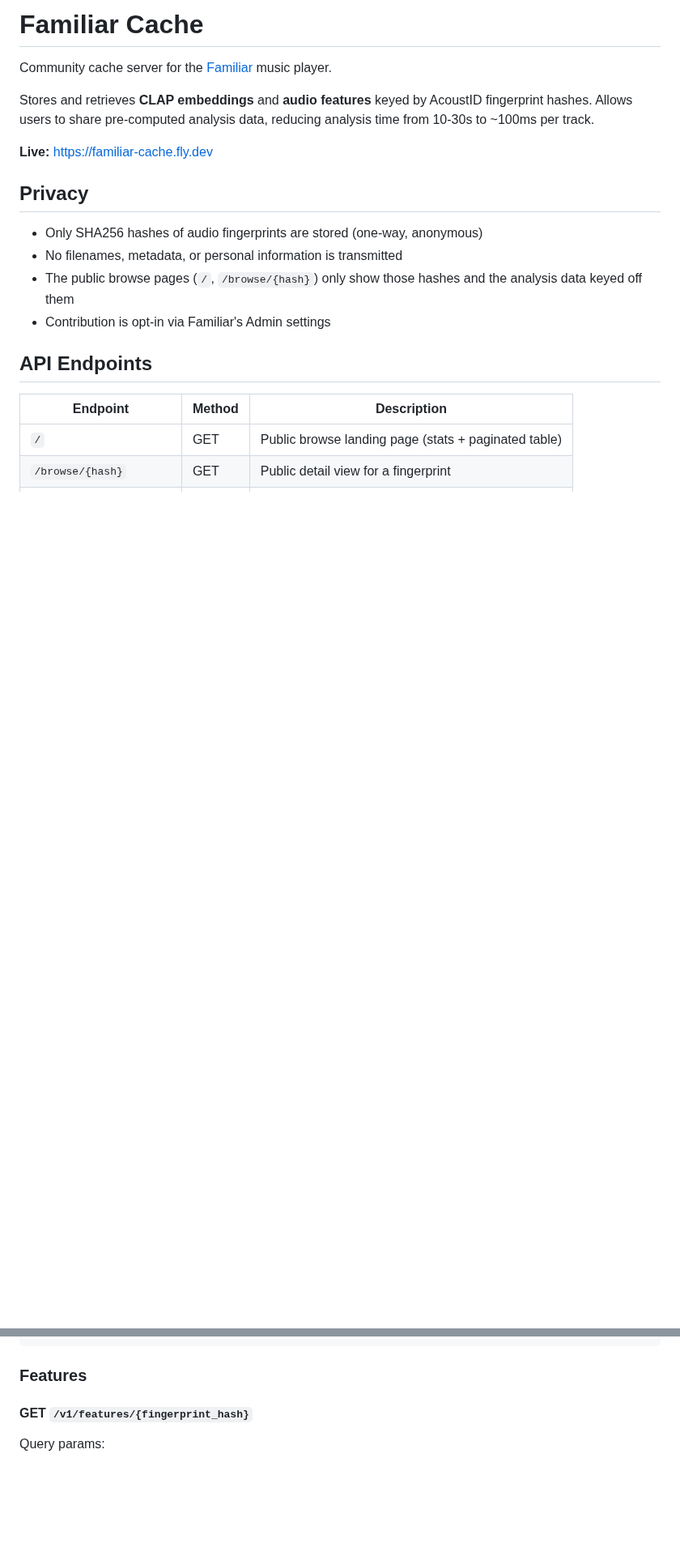
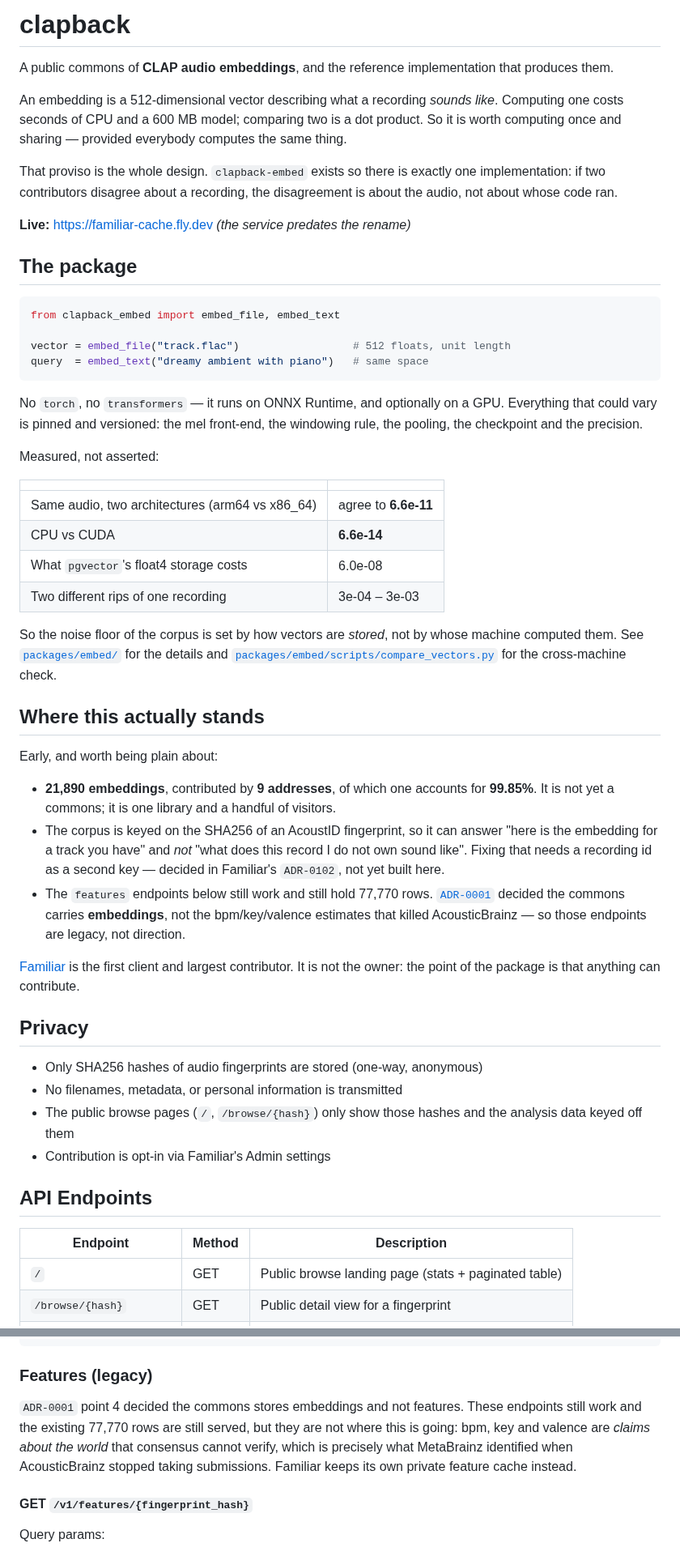
Before and after one commit to seethroughlab/clapback, a Markdown page: README.md, 2 parts joined by grey strips. Shown at 81% size. Rendered like a GitHub page; blank space fills up the shorter version.

Commit message:
Say what this repository is now that anyone can read it
The README still opened "# Familiar Cache — Community cache server for the
Familiar music player", which is three things out of date: the repo is
`clapback`, ADR-0001 decided this is a public commons with Familiar as one
client rather than its owner, and the package that is the actual product
was not mentioned at all.

It also advertised feature storage as a headline capability, which
contradicts ADR-0001 point 4 — the commons carries embeddings, and the
bpm/key/valence estimates are the unverifiable claims that killed
AcousticBrainz. Those endpoints still work and still hold 77,770 rows, so
they are documented as legacy rather than removed.

Leads with what the package does and why one implementation is the whole
point, then the measured agreement figures, because "trust us, it is
deterministic" is not an argument a stranger should have to accept.

States plainly where this stands: 21,890 embeddings from 9 addresses, one
of them 99.85%. It is one library and a handful of visitors, not yet a
commons, and a README that implied otherwise would be the first thing a
visitor found to be false.

Co-Authored-By: Claude Opus 5 (1M context) <noreply@anthropic.com>
Claude-Session: https://claude.ai/code/session_01Emjrwedq7W1scadHdgiLfs

````diff
--- a/README.md
+++ b/README.md
@@ -1,10 +1,63 @@
-# Familiar Cache
+# clapback
 
-Community cache server for the [Familiar](https://github.com/seethroughlab/familiar) music player.
+A public commons of **CLAP audio embeddings**, and the reference implementation that
+produces them.
 
-Stores and retrieves **CLAP embeddings** and **audio features** keyed by AcoustID fingerprint hashes. Allows users to share pre-computed analysis data, reducing analysis time from 10-30s to ~100ms per track.
+An embedding is a 512-dimensional vector describing what a recording *sounds like*.
+Computing one costs seconds of CPU and a 600 MB model; comparing two is a dot product.
+So it is worth computing once and sharing — provided everybody computes the same thing.
 
-**Live:** https://familiar-cache.fly.dev
+That proviso is the whole design. `clapback-embed` exists so there is exactly one
+implementation: if two contributors disagree about a recording, the disagreement is
+about the audio, not about whose code ran.
+
+**Live:** https://familiar-cache.fly.dev *(the service predates the rename)*
+
+## The package
+
+```python
+from clapback_embed import embed_file, embed_text
+
+vector = embed_file("track.flac")                  # 512 floats, unit length
+query  = embed_text("dreamy ambient with piano")   # same space
+```
+
+No `torch`, no `transformers` — it runs on ONNX Runtime, and optionally on a GPU.
+Everything that could vary is pinned and versioned: the mel front-end, the windowing
+rule, the pooling, the checkpoint and the precision.
+
+Measured, not asserted:
+
+| | |
+|---|---|
+| Same audio, two architectures (arm64 vs x86_64) | agree to **6.6e-11** |
+| CPU vs CUDA | **6.6e-14** |
+| What `pgvector`'s float4 storage costs | 6.0e-08 |
+| Two different rips of one recording | 3e-04 – 3e-03 |
+
+So the noise floor of the corpus is set by how vectors are *stored*, not by whose
+machine computed them. See [`packages/embed/`](packages/embed/) for the details and
+[`packages/embed/scripts/compare_vectors.py`](packages/embed/scripts/compare_vectors.py)
+for the cross-machine check.
+
+## Where this actually stands
+
+Early, and worth being plain about:
+
+- **21,890 embeddings**, contributed by **9 addresses**, of which one accounts for
+  **99.85%**. It is not yet a commons; it is one library and a handful of visitors.
+- The corpus is keyed on the SHA256 of an AcoustID fingerprint, so it can answer
+  "here is the embedding for a track you have" and *not* "what does this record I do
+  not own sound like". Fixing that needs a recording id as a second key — decided
+  in Familiar's `ADR-0102`, not yet built here.
+- The `features` endpoints below still work and still hold 77,770 rows.
+  [`ADR-0001`](docs/decisions/ADR-0001-clapback-is-a-public-clap-embedding-commons.md)
+  decided the commons carries **embeddings**, not the bpm/key/valence estimates that
+  killed AcousticBrainz — so those endpoints are legacy, not direction.
+
+[Familiar](https://github.com/seethroughlab/familiar) is the first client and largest
+contributor. It is not the owner: the point of the package is that anything can
+contribute.
 
 ## Privacy
 
@@ -57,7 +110,13 @@ Request body:
 }
 ```
 
-### Features
+### Features (legacy)
+
+`ADR-0001` point 4 decided the commons stores embeddings and not features. These
+endpoints still work and the existing 77,770 rows are still served, but they are not
+where this is going: bpm, key and valence are *claims about the world* that consensus
+cannot verify, which is precisely what MetaBrainz identified when AcousticBrainz
+stopped taking submissions. Familiar keeps its own private feature cache instead.
 
 #### GET `/v1/features/{fingerprint_hash}`
 
````
